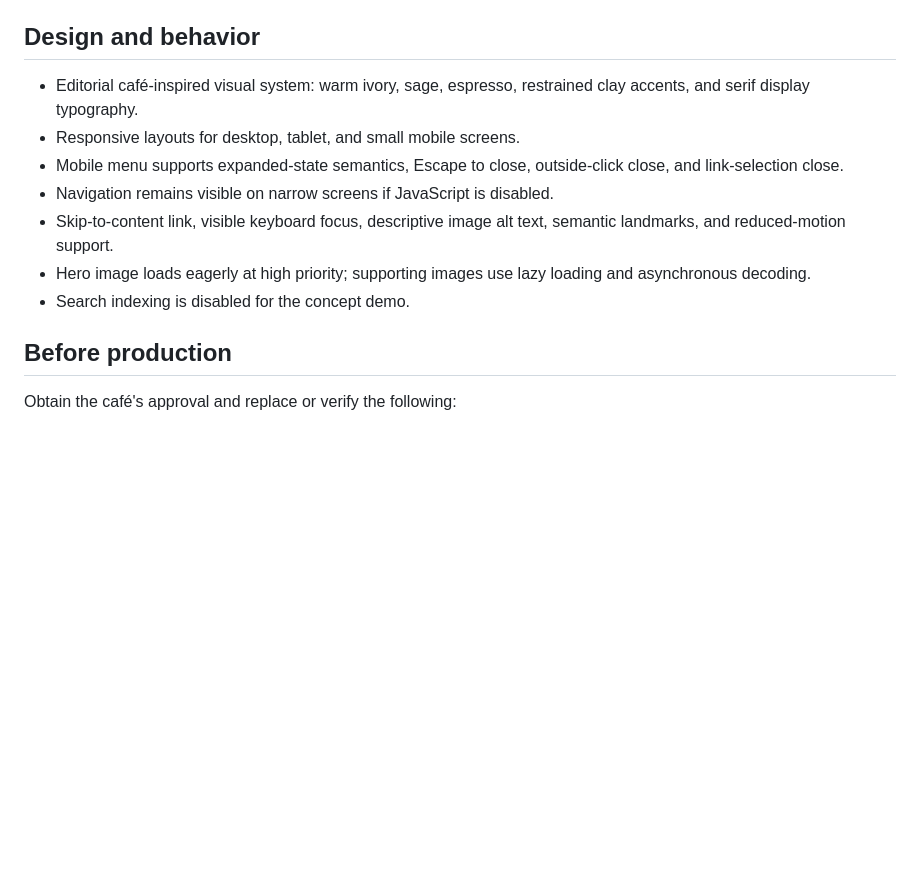
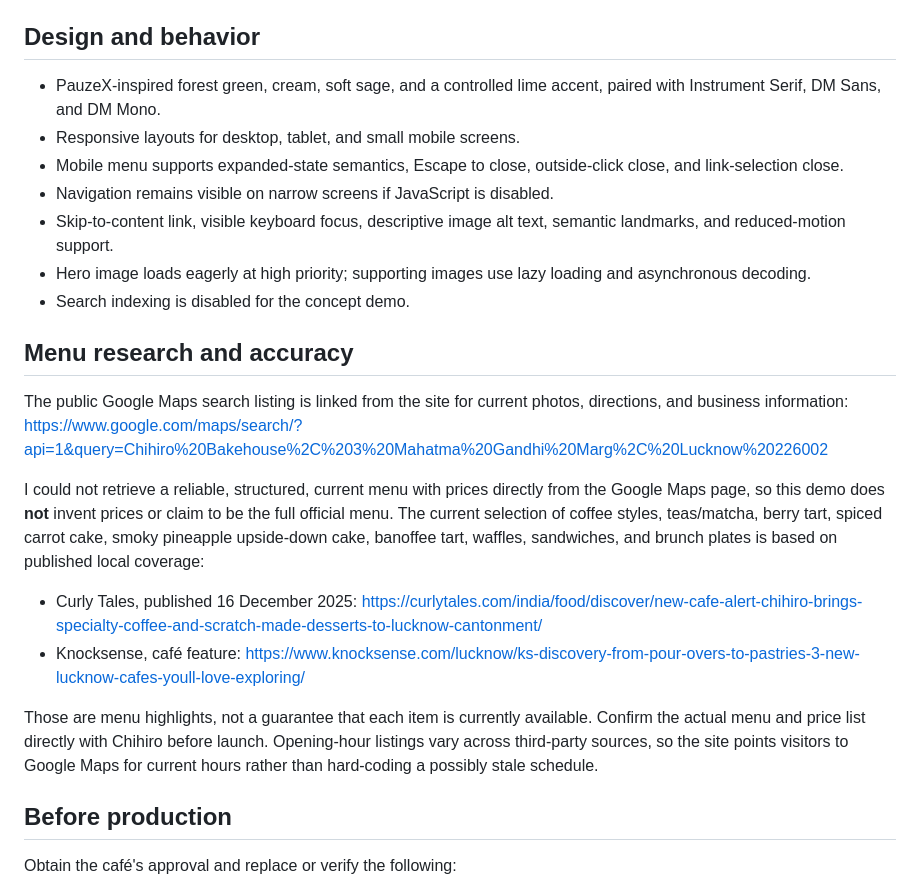
Before and after one commit to PauzeDevs/websitedemo, a Markdown page: README.md, the part around the change. Rendered like a GitHub page; blank space fills up the shorter version.

Commit message:
Document menu research and brand design direction

```diff
--- a/README.md
+++ b/README.md
@@ -30,13 +30,25 @@ The site is a plain static HTML/CSS/JavaScript project; no package installation
 
 ## Design and behavior
 
-- Editorial café-inspired visual system: warm ivory, sage, espresso, restrained clay accents, and serif display typography.
+- PauzeX-inspired forest green, cream, soft sage, and a controlled lime accent, paired with Instrument Serif, DM Sans, and DM Mono.
 - Responsive layouts for desktop, tablet, and small mobile screens.
 - Mobile menu supports expanded-state semantics, Escape to close, outside-click close, and link-selection close.
 - Navigation remains visible on narrow screens if JavaScript is disabled.
 - Skip-to-content link, visible keyboard focus, descriptive image alt text, semantic landmarks, and reduced-motion support.
 - Hero image loads eagerly at high priority; supporting images use lazy loading and asynchronous decoding.
 - Search indexing is disabled for the concept demo.
+
+
+## Menu research and accuracy
+
+The public Google Maps search listing is linked from the site for current photos, directions, and business information:
+https://www.google.com/maps/search/?api=1&query=Chihiro%20Bakehouse%2C%203%20Mahatma%20Gandhi%20Marg%2C%20Lucknow%20226002
+
+I could not retrieve a reliable, structured, current menu with prices directly from the Google Maps page, so this demo does **not** invent prices or claim to be the full official menu. The current selection of coffee styles, teas/matcha, berry tart, spiced carrot cake, smoky pineapple upside-down cake, banoffee tart, waffles, sandwiches, and brunch plates is based on published local coverage:
+- Curly Tales, published 16 December 2025: https://curlytales.com/india/food/discover/new-cafe-alert-chihiro-brings-specialty-coffee-and-scratch-made-desserts-to-lucknow-cantonment/
+- Knocksense, café feature: https://www.knocksense.com/lucknow/ks-discovery-from-pour-overs-to-pastries-3-new-lucknow-cafes-youll-love-exploring/
+
+Those are menu highlights, not a guarantee that each item is currently available. Confirm the actual menu and price list directly with Chihiro before launch. Opening-hour listings vary across third-party sources, so the site points visitors to Google Maps for current hours rather than hard-coding a possibly stale schedule.
 
 ## Before production
 
```
